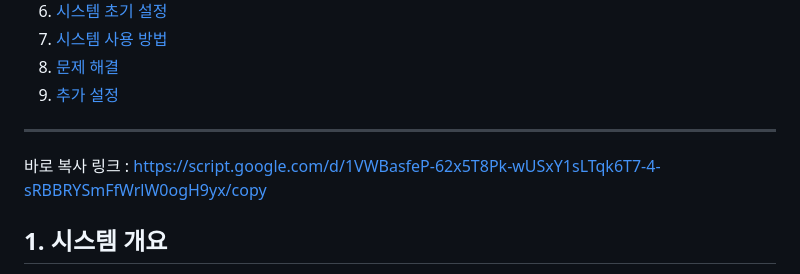
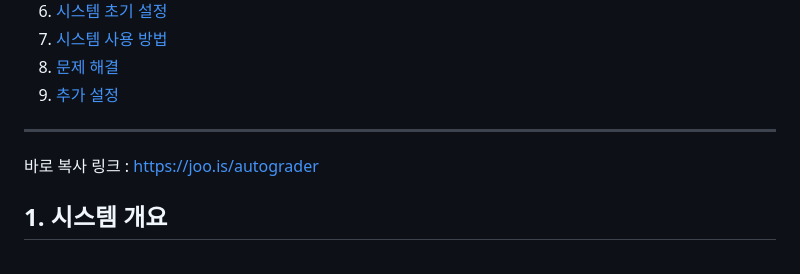
Before and after one commit to techkwon/AutoGrader, a Markdown page: README.md, the part around the change. GitHub-like rendering.

```diff
--- a/README.md
+++ b/README.md
@@ -13,7 +13,7 @@
 
 ---
 
-바로 복사 링크 : https://script.google.com/d/1VWBasfeP-62x5T8Pk-wUSxY1sLTqk6T7-4-sRBBRYSmFfWrlW0ogH9yx/copy
+바로 복사 링크 : https://joo.is/autograder
 
 ## 1. 시스템 개요
 
```
